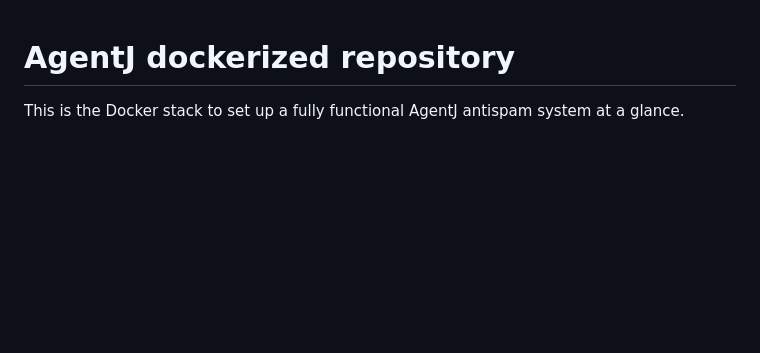
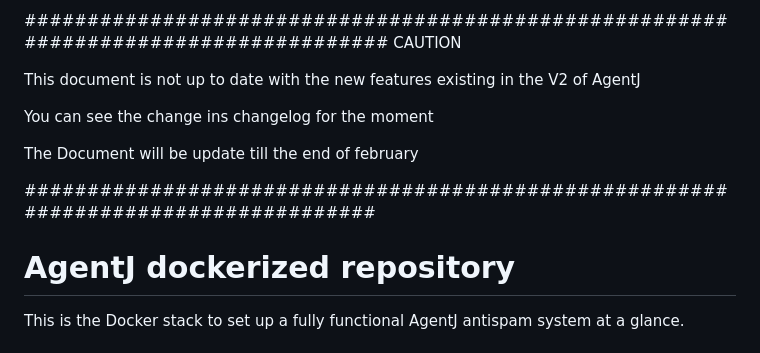
Before and after one commit to Probesys/agentj, a Markdown page: README.md, the part around the change. Rendered like a GitHub page; blank space fills up the shorter version.

```diff
--- a/README.md
+++ b/README.md
@@ -1,3 +1,21 @@
+#####################################################################################
+CAUTION
+
+This document is not up to date with the new features existing in the V2 of AgentJ
+
+You can see the change ins changelog for the moment
+
+The Document will be update till the end of february
+
+
+####################################################################################
+
+
+
+
+
+
+
 # AgentJ dockerized repository
 
 This is the Docker stack to set up a fully functional AgentJ antispam system at a glance.
```
Also changed, not shown: ROADMAP.md (added, +18 -0 lines).
